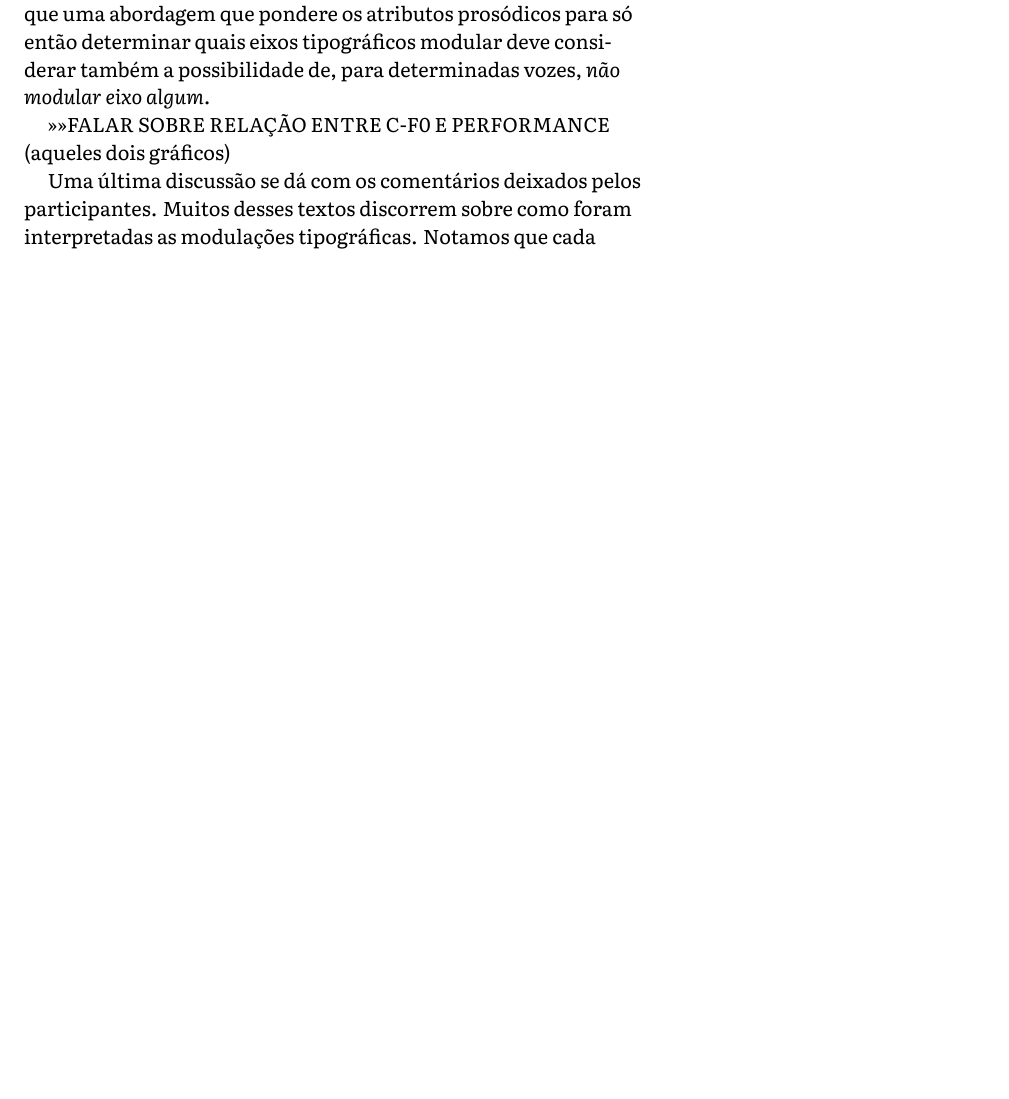
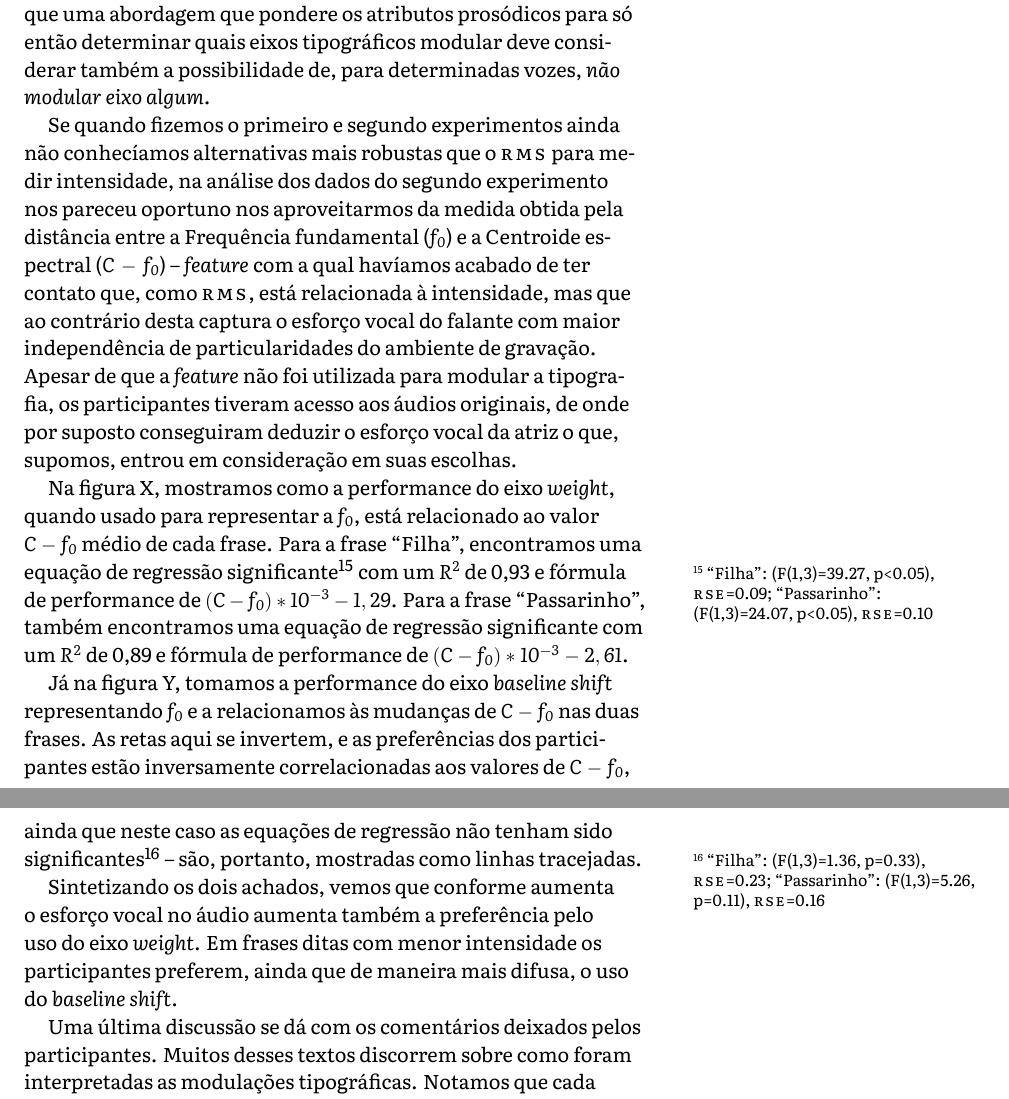
Before and after one commit to caluap/qualificacao_msc, a LaTeX document (main.tex): part of page 13 of 16 before the commit and two parts of pages 13 and 14 of 16 after it, the two joined at a grey line, cut so that both start at the same text, the shorter picture padded with empty space. Compiled offline with XeLaTeX.

Commit message:
descrição da relação C-f0 com a performance dos eixos weight e base.shift

```diff
--- a/main.tex
+++ b/main.tex
@@ -383,10 +383,13 @@ Por exemplo: se, como nos mostra a tabela~\ref{tab:type_perf}, as pessoas não a
 
 Outra conclusão interessante é que tanto \textit{largura horizontal} quando \textit{inclinação}, pouco citados nas entrevistas do primeiro experimento, tem em geral uma performance mediana, com a preferência geral tendendo à inclinação apenas quando esta é associada a uma emoção que é diferente de todas as outras: a voz neutra. De fato, como pode-se notar na figura~\ref{slight_slant}, eleita a representação mais fiel da voz neutra, as modulações tipográficas aqui são praticamente imperceptíveis. Mas esse resultado não estranha: talvez estas tenham sido as escolhas dos participantes justamente porque, em vozes que buscam ser inexpressivas, as melhores representações seriam aquelas nas quais quase não haja modulação tipográfica. Se for mesmo esse o caso, pode-se supor que uma abordagem que pondere os atributos prosódicos para só então determinar quais eixos tipográficos modular deve considerar também a possibilidade de, para determinadas vozes, \textit{não modular eixo algum}.
 
->>>>FALAR SOBRE RELAÇÃO ENTRE C-F0 E PERFORMANCE (aqueles dois gráficos)
+Se quando fizemos o primeiro e segundo experimentos ainda não conhecíamos alternativas mais robustas que o \textsc{rms} para medir intensidade, na análise dos dados do segundo experimento nos pareceu oportuno nos aproveitarmos da medida obtida pela distância entre a Frequência fundamental ($f_0$) e a Centroide espectral ($C-f_0$) -- \textit{feature} com a qual havíamos acabado de ter contato que, como \textsc{rms}, está relacionada à intensidade, mas que ao contrário desta captura o esforço vocal do falante com maior independência de particularidades do ambiente de gravação. Apesar de que a \textit{feature} não foi utilizada para modular a tipografia, os participantes tiveram acesso aos áudios originais, de onde por suposto conseguiram deduzir o esforço vocal da atriz o que, supomos, entrou em consideração em suas escolhas.
 
+Na figura~X, mostramos como a performance do eixo \textit{weight}, quando usado para representar a $f_0$, está relacionado ao valor $C-f_0$ médio de cada frase. Para a frase ``Filha'', encontramos uma equação de regressão significante\sidenote{``Filha'': (F(1,3)=39.27, p<0.05), \textsc{rse}=0.09; ``Passarinho'': (F(1,3)=24.07, p<0.05), \textsc{rse}=0.10} com um $R^2$ de 0,93 e fórmula de performance de $(C-f_0) * 10^{-3} - 1,29$. Para a frase ``Passarinho'', também encontramos uma equação de regressão significante com um $R^2$ de 0,89 e fórmula de performance de $(C-f_0) * 10^{-3} - 2,61$.
 
+Já na figura~Y, tomamos a performance do eixo \textit{baseline shift} representando $f_0$ e a relacionamos às mudanças de $C - f_0$ nas duas frases. As retas aqui se invertem, e as preferências dos participantes estão inversamente correlacionadas aos valores de $C-f_0$, ainda que neste caso as equações de regressão não tenham sido significantes\footnote{``Filha'': (F(1,3)=1.36, p=0.33), \textsc{rse}=0.23; ``Passarinho'': (F(1,3)=5.26, p=0.11), \textsc{rse}=0.16} -- são, portanto, mostradas como linhas tracejadas.
 
+Sintetizando os dois achados, vemos que conforme aumenta o esforço vocal no áudio aumenta também a preferência pelo uso do eixo \textit{weight}. Em frases ditas com menor intensidade os participantes preferem, ainda que de maneira mais difusa, o uso do \textit{baseline shift}.
 
 Uma última discussão se dá com os comentários deixados pelos participantes. Muitos desses textos discorrem sobre como foram interpretadas as modulações tipográficas. Notamos que cada eixo foi associado a diversas qualidades -- agressividade e firmeza para o \textit{peso}; uma voz melódica, quase cantada, ou divertida, ou ainda bêbada para o \textit{deslocamento vertical}; uma voz tímida para a~\textit{largura horizontal;} etc.
 
```
